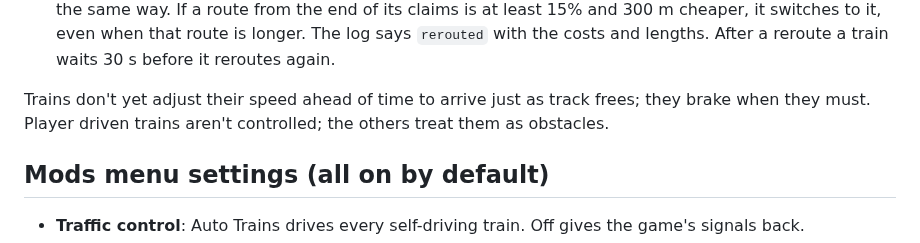
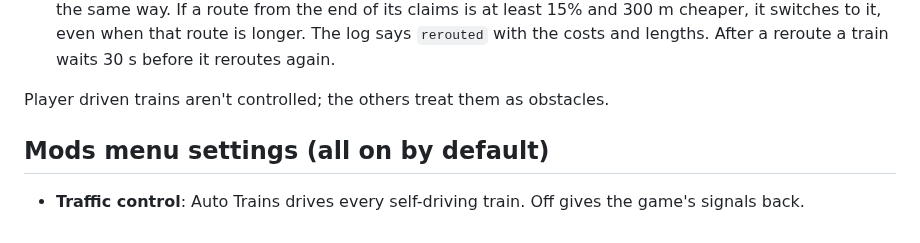
Before and after one commit to benvrakas/AutoTrains, a Markdown page: Docs/Testing.md, the part around one of its changes. Rendered like a GitHub page.

```diff
--- a/Docs/Testing.md
+++ b/Docs/Testing.md
@@ -39,8 +43,7 @@ track ahead of it:
   from the end of its claims is at least 15% and 300 m cheaper, it switches to it, even when that route is longer.
   The log says `rerouted` with the costs and lengths. After a reroute a train waits 30 s before it reroutes again.
 
-Trains don't yet adjust their speed ahead of time to arrive just as track frees; they brake when they must. Player
-driven trains aren't controlled; the others treat them as obstacles.
+Player driven trains aren't controlled; the others treat them as obstacles.
 
 ## Mods menu settings (all on by default)
 
```
Also changed, not shown: other parts of Docs/Testing.md (+16 -11 lines), Docs/Debugging.md (+17 -0 lines), Docs/Release/Changelog.md (added, +28 -0 lines), Docs/Release/ModPage.md (added, +104 -0 lines), README.md (+16 -5 lines), Docs/Images/icon-1080.png (added), Docs/Images/icon-512.png (added), Resources/Icon128.png (added), 7 other files.
